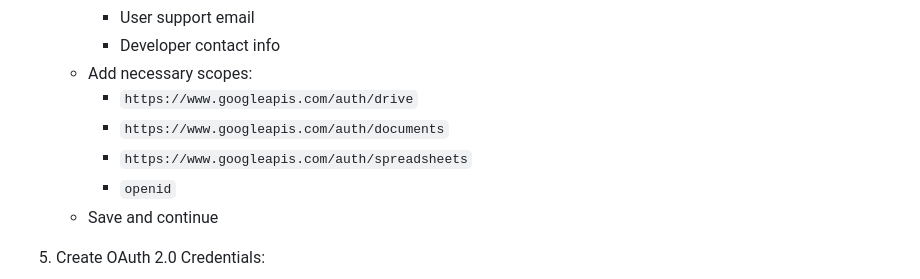
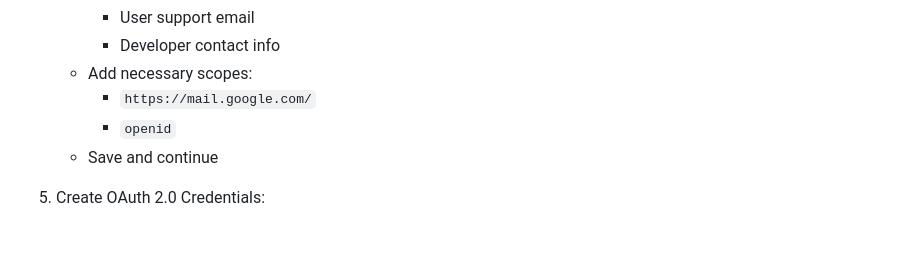
Before and after one commit to ground-creative/easy-mcp-gmail-tools-python, a Markdown page: README.md, the part around the change. Drawn GitHub-style; blank space fills up the shorter version.

```diff
--- a/README.md
+++ b/README.md
@@ -117,9 +117,7 @@ The following tools are provided by this MCP server:
      - User support email
      - Developer contact info
    - Add necessary scopes:
-     - `https://www.googleapis.com/auth/drive`
-     - `https://www.googleapis.com/auth/documents`
-     - `https://www.googleapis.com/auth/spreadsheets`
+     - `https://mail.google.com/`
      - `openid`
    - Save and continue
 
```
